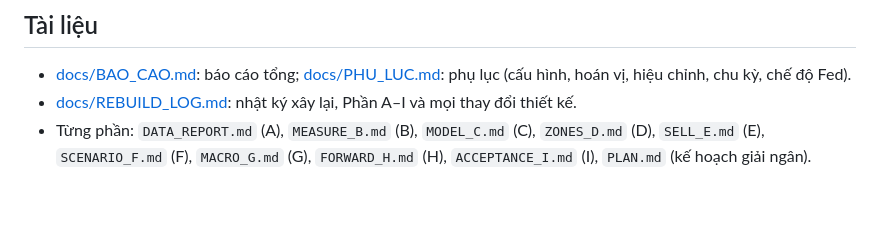
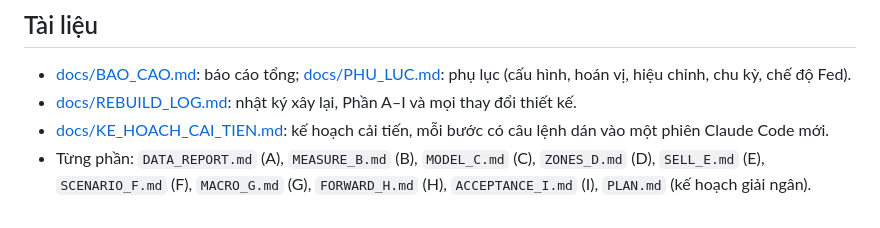
Before and after one commit to hcvt8683-netizen/bot-btc, a Markdown page: README.md, the part around the change. Rendered like a GitHub page.

Commit message:
Kế hoạch cải tiến cho các phiên sau: từng bước có câu lệnh, điều kiện xong, quy tắc bắt buộc, lịch theo dõi
Co-Authored-By: Claude Opus 5.5 <noreply@anthropic.com>

```diff
--- a/README.md
+++ b/README.md
@@ -70,4 +70,5 @@ Lần chạy holdout duy nhất (`python -m bot.cli acceptance --final`) đã ch
 
 - [docs/BAO_CAO.md](docs/BAO_CAO.md): báo cáo tổng; [docs/PHU_LUC.md](docs/PHU_LUC.md): phụ lục (cấu hình, hoán vị, hiệu chỉnh, chu kỳ, chế độ Fed).
 - [docs/REBUILD_LOG.md](docs/REBUILD_LOG.md): nhật ký xây lại, Phần A–I và mọi thay đổi thiết kế.
+- [docs/KE_HOACH_CAI_TIEN.md](docs/KE_HOACH_CAI_TIEN.md): kế hoạch cải tiến, mỗi bước có câu lệnh dán vào một phiên Claude Code mới.
 - Từng phần: `DATA_REPORT.md` (A), `MEASURE_B.md` (B), `MODEL_C.md` (C), `ZONES_D.md` (D), `SELL_E.md` (E), `SCENARIO_F.md` (F), `MACRO_G.md` (G), `FORWARD_H.md` (H), `ACCEPTANCE_I.md` (I), `PLAN.md` (kế hoạch giải ngân).
```
Also changed, not shown: CLAUDE.md (+2 -0 lines), docs/KE_HOACH_CAI_TIEN.md (added, +169 -0 lines).
